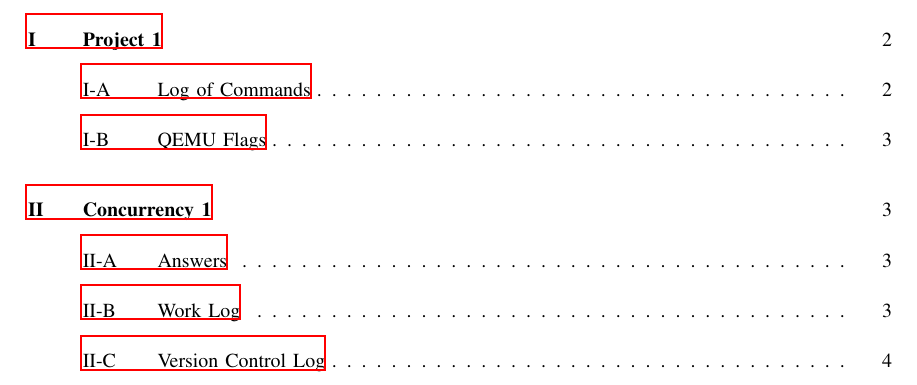
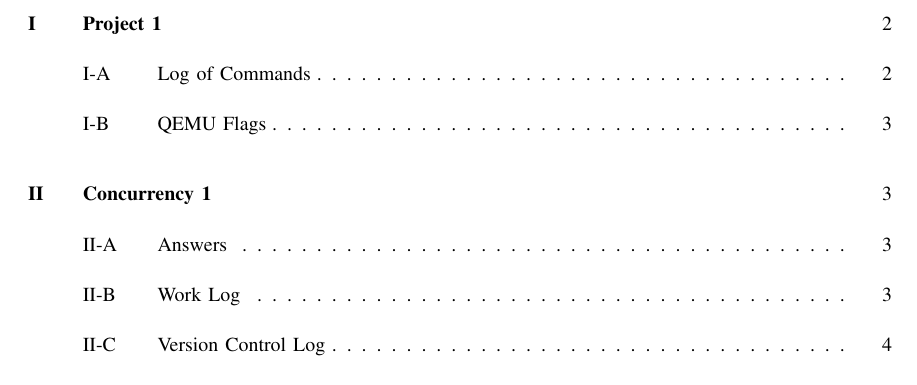
Before and after one commit to alecmerdler/cs-444-group-119, a LaTeX problem sheet (hw1/docs/hw1.tex): part of page 2 of 5, cut so that both start at the same text. Compiled offline with LaTeX, dvips and Ghostscript; a missing font is replaced by an installed copy or a similar font; a LaTeX package or settings file that is missing is left out.

Commit message:
Fix red boxes around toc

```diff
--- a/hw1/docs/hw1.tex
+++ b/hw1/docs/hw1.tex
@@ -48,7 +48,8 @@
 
 %% The following metadata will show up in the PDF properties
 \hypersetup{
-%   colorlinks = false,
+   colorlinks = false,
+   hidelinks = true,
    urlcolor = black,
    pdfauthor = {\name},
    pdfkeywords = {cs444 ``operating systems'' files filesystem I/O},
```
